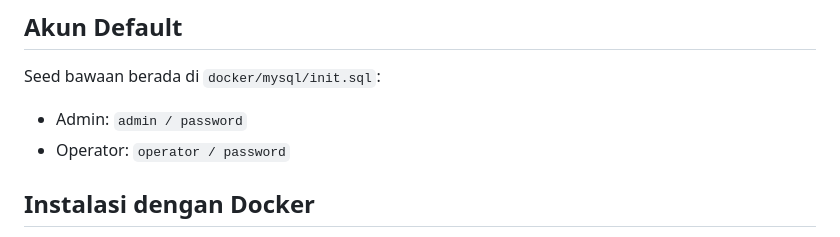
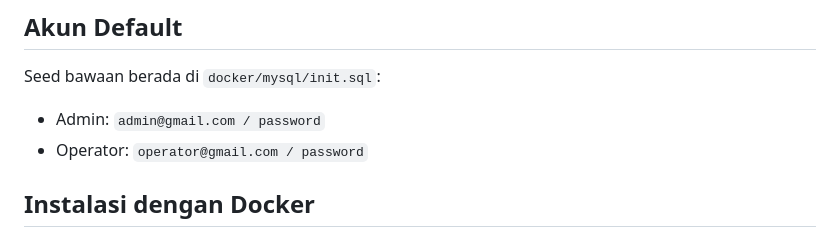
Before and after one commit to nafaarts/e-sispus, a Markdown page: README.md, the part around the change. GitHub-like rendering.

```diff
--- a/README.md
+++ b/README.md
@@ -38,8 +38,8 @@ DB_CHARSET=utf8mb4
 
 ## Akun Default
 Seed bawaan berada di `docker/mysql/init.sql`:
-- Admin: `admin / password`
-- Operator: `operator / password`
+- Admin: `admin@gmail.com / password`
+- Operator: `operator@gmail.com / password`
 
 ## Instalasi dengan Docker
 
```
